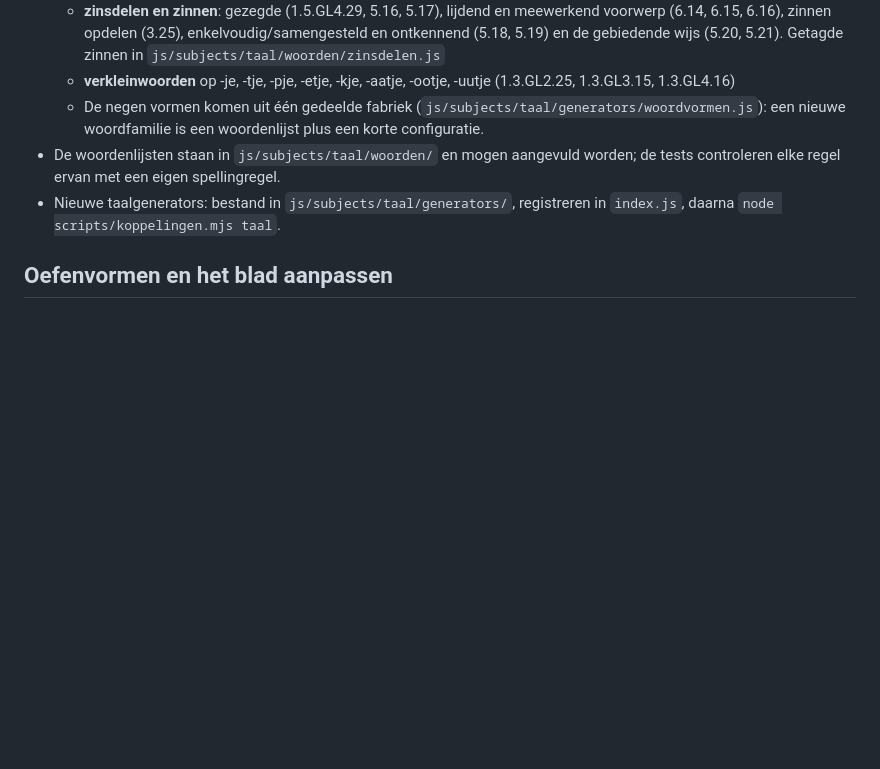
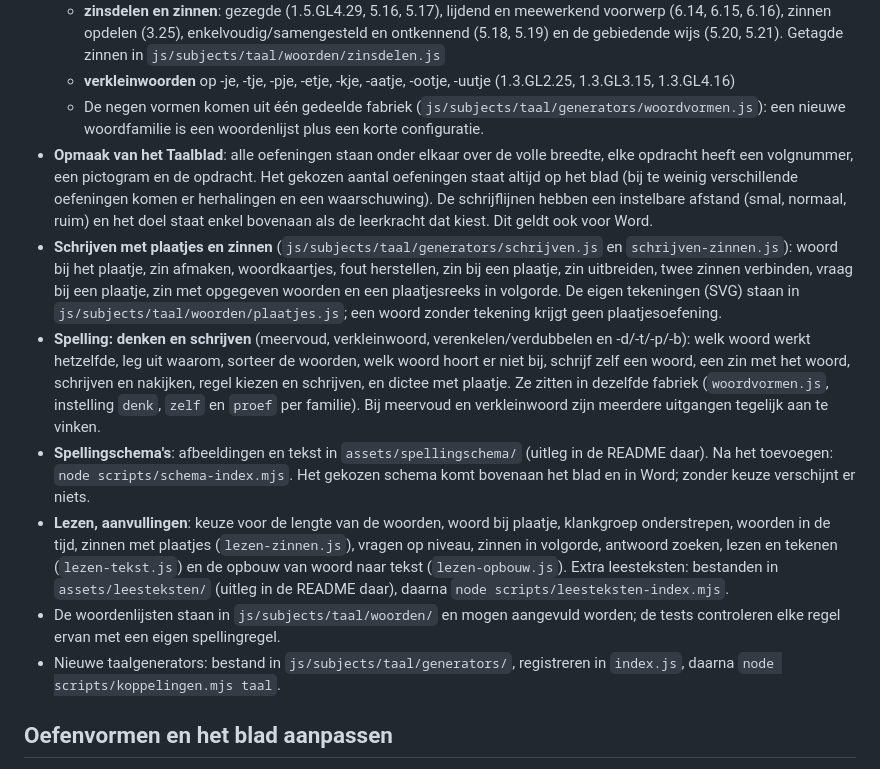
Before and after one commit to nvervaene-jpg/huiswerkgenerator, a Markdown page: README.md, the part around the change. Drawn GitHub-style; blank space fills up the shorter version.

Commit message:
README: nieuwe Taalonderdelen (opmaak, schrijven, spelling, schema's, lezen, leesteksten)
Co-Authored-By: Claude Sonnet 5.5 <noreply@anthropic.com>
Claude-Session: https://claude.ai/code/session_01AoAyhGoSJtrV1jHXhMts1K

```diff
--- a/README.md
+++ b/README.md
@@ -51,6 +51,11 @@ in `data/wiskunde/generators-map.json` laten overeenkomen (een test controleert
   - **zinsdelen en zinnen**: gezegde (1.5.GL4.29, 5.16, 5.17), lijdend en meewerkend voorwerp (6.14, 6.15, 6.16), zinnen opdelen (3.25), enkelvoudig/samengesteld en ontkennend (5.18, 5.19) en de gebiedende wijs (5.20, 5.21). Getagde zinnen in `js/subjects/taal/woorden/zinsdelen.js`
   - **verkleinwoorden** op -je, -tje, -pje, -etje, -kje, -aatje, -ootje, -uutje (1.3.GL2.25, 1.3.GL3.15, 1.3.GL4.16)
   - De negen vormen komen uit één gedeelde fabriek (`js/subjects/taal/generators/woordvormen.js`): een nieuwe woordfamilie is een woordenlijst plus een korte configuratie.
+- **Opmaak van het Taalblad**: alle oefeningen staan onder elkaar over de volle breedte, elke opdracht heeft een volgnummer, een pictogram en de opdracht. Het gekozen aantal oefeningen staat altijd op het blad (bij te weinig verschillende oefeningen komen er herhalingen en een waarschuwing). De schrijflijnen hebben een instelbare afstand (smal, normaal, ruim) en het doel staat enkel bovenaan als de leerkracht dat kiest. Dit geldt ook voor Word.
+- **Schrijven met plaatjes en zinnen** (`js/subjects/taal/generators/schrijven.js` en `schrijven-zinnen.js`): woord bij het plaatje, zin afmaken, woordkaartjes, fout herstellen, zin bij een plaatje, zin uitbreiden, twee zinnen verbinden, vraag bij een plaatje, zin met opgegeven woorden en een plaatjesreeks in volgorde. De eigen tekeningen (SVG) staan in `js/subjects/taal/woorden/plaatjes.js`; een woord zonder tekening krijgt geen plaatjesoefening.
+- **Spelling: denken en schrijven** (meervoud, verkleinwoord, verenkelen/verdubbelen en -d/-t/-p/-b): welk woord werkt hetzelfde, leg uit waarom, sorteer de woorden, welk woord hoort er niet bij, schrijf zelf een woord, een zin met het woord, schrijven en nakijken, regel kiezen en schrijven, en dictee met plaatje. Ze zitten in dezelfde fabriek (`woordvormen.js`, instelling `denk`, `zelf` en `proef` per familie). Bij meervoud en verkleinwoord zijn meerdere uitgangen tegelijk aan te vinken.
+- **Spellingschema's**: afbeeldingen en tekst in `assets/spellingschema/` (uitleg in de README daar). Na het toevoegen: `node scripts/schema-index.mjs`. Het gekozen schema komt bovenaan het blad en in Word; zonder keuze verschijnt er niets.
+- **Lezen, aanvullingen**: keuze voor de lengte van de woorden, woord bij plaatje, klankgroep onderstrepen, woorden in de tijd, zinnen met plaatjes (`lezen-zinnen.js`), vragen op niveau, zinnen in volgorde, antwoord zoeken, lezen en tekenen (`lezen-tekst.js`) en de opbouw van woord naar tekst (`lezen-opbouw.js`). Extra leesteksten: bestanden in `assets/leesteksten/` (uitleg in de README daar), daarna `node scripts/leesteksten-index.mjs`.
 - De woordenlijsten staan in `js/subjects/taal/woorden/` en mogen aangevuld worden; de tests controleren elke regel ervan met een eigen spellingregel.
 - Nieuwe taalgenerators: bestand in `js/subjects/taal/generators/`, registreren in `index.js`, daarna `node scripts/koppelingen.mjs taal`.
 
```
